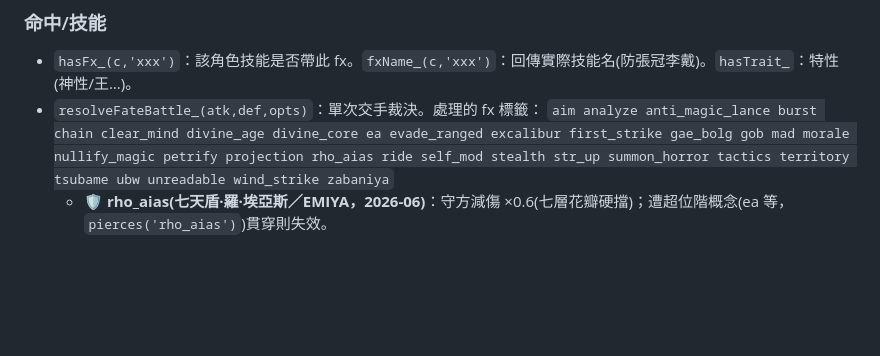
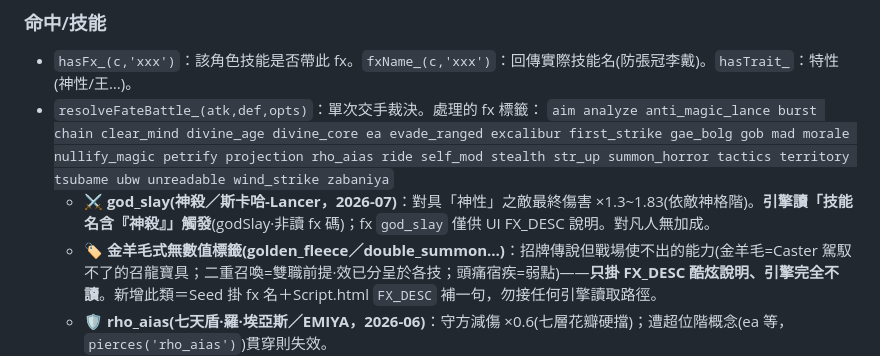
Before and after one commit to calloy520-wq/FATE, a Markdown page: SOLO_REFERENCE.md, the part around the change. GitHub-like rendering; blank space fills up the shorter version.

Commit message:
docs(solo-ref): 記錄 god_slay(名觸發)＋金羊毛式無數值標籤典範
SOLO_REFERENCE.md fx 段補兩則：
- god_slay：引擎讀「技能名含神殺」觸發·fx 僅供說明
- golden_fleece/double_summon 類：純 FX_DESC 標籤·引擎不讀·新增規則

Co-Authored-By: Claude Opus 4.8 <noreply@anthropic.com>
Claude-Session: https://claude.ai/code/session_016XEdY9i7dRc5MWBkSMi9YN

```diff
--- a/SOLO_REFERENCE.md
+++ b/SOLO_REFERENCE.md
@@ -133,6 +133,8 @@ GAL CLS="御主" = 盟友御主搭檔（凡人之軀，鑑賞重建走 master
 - `hasFx_(c,'xxx')`：該角色技能是否帶此 fx。`fxName_(c,'xxx')`：回傳實際技能名(防張冠李戴)。`hasTrait_`：特性(神性/王…)。
 - `resolveFateBattle_(atk,def,opts)`：單次交手裁決。處理的 fx 標籤：
   `aim analyze anti_magic_lance burst chain clear_mind divine_age divine_core ea evade_ranged excalibur first_strike gae_bolg gob mad morale nullify_magic petrify projection rho_aias ride self_mod stealth str_up summon_horror tactics territory tsubame ubw unreadable wind_strike zabaniya`
+  - **⚔️ god_slay(神殺／斯卡哈-Lancer，2026-07)**：對具「神性」之敵最終傷害 ×1.3~1.83(依敵神格階)。**引擎讀「技能名含『神殺』」觸發**(godSlay·非讀 fx 碼)；fx `god_slay` 僅供 UI FX_DESC 說明。對凡人無加成。
+  - **🏷️ 金羊毛式無數值標籤(golden_fleece／double_summon…)**：招牌傳說但戰場使不出的能力(金羊毛=Caster 駕馭不了的召龍寶具；二重召喚=雙職前提·效已分呈於各技；頭痛宿疾=弱點)——**只掛 FX_DESC 酷炫說明、引擎完全不讀**。新增此類＝Seed 掛 fx 名＋Script.html `FX_DESC` 補一句，勿接任何引擎讀取路徑。
   - **🛡️ rho_aias(七天盾·羅·埃亞斯／EMIYA，2026-06)**：守方減傷 ×0.6(七層花瓣硬擋)；遭超位階概念(ea 等，`pierces('rho_aias')`)貫穿則失效。
   - **🗡️ stealth 首擊奇襲(2026-06 改)**：氣息遮斷**只在 `opts.ambush`**(開場第一擊／敵突襲)生效·**吃階級**(命中 +rankVal/10·A+≈6 A-≈5)，非首擊不再享(交手即破功·貼原作)。命中**＋傷害**(普通首擊 ×~1.4 要害·吃階級)，但開場放寶具(opts.np)則走寶具爆發不疊。旗標鏈：`actionFateBattle` opening&&isActive → `fateStrike_` → `resolveFateBattle_(...,{ambush})`；敵突襲 `enemyAmbushOnServant_` probe 傳 `ambush:true`(本就 mul×1.4)。
   - **🐙 summon_horror(螺湮城教本／青鬍子，2026-06)**：`npAtkScale_`＝對城(攻)＋`npDefScale_`＝對城(防)＋寶具傷 ×1.6+8d10+50。
```
